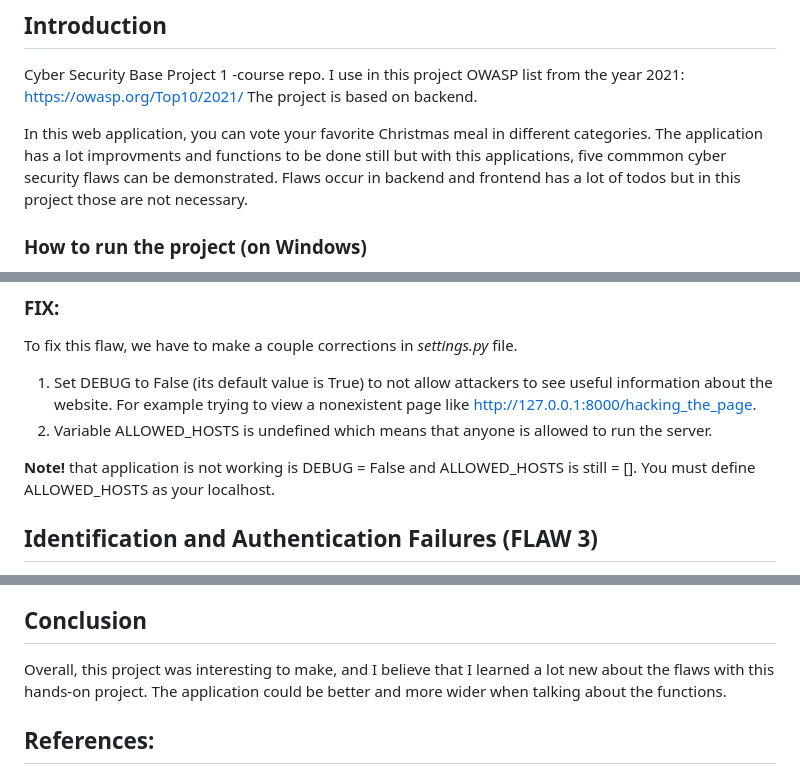
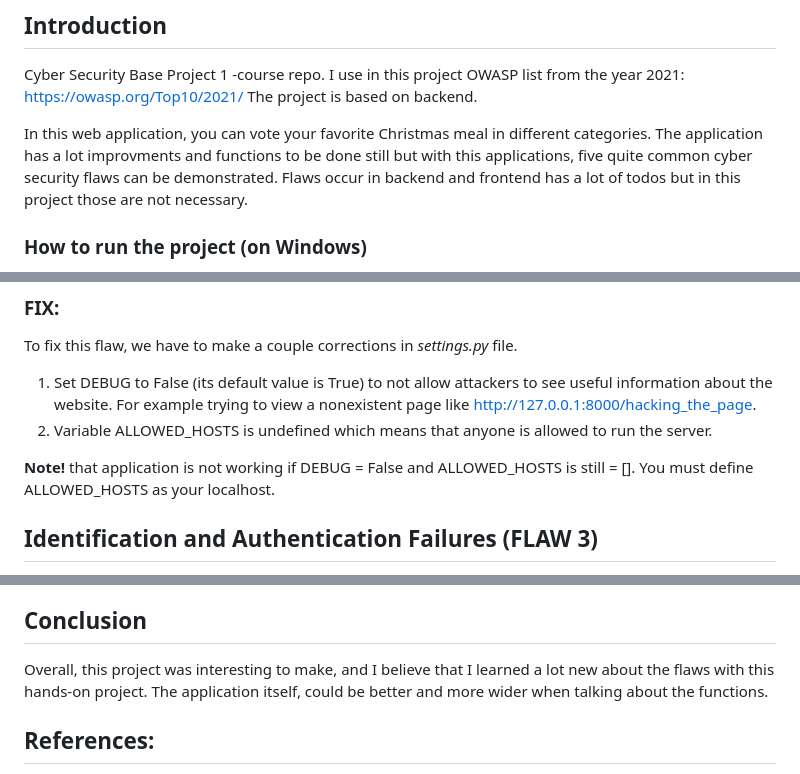
Before and after one commit to oliverk2004/csbproject1, a Markdown page: README.md, 3 parts joined by grey strips. Rendered like a GitHub page.

Commit message:
Fix grammar and clarity issues in README.md

```diff
--- a/README.md
+++ b/README.md
@@ -5,7 +5,7 @@ Cyber Security Base Project 1 -course repo.
 I use in this project OWASP list from the year 2021: https://owasp.org/Top10/2021/
 The project is based on backend.
 
-In this web application, you can vote your favorite Christmas meal in different categories. The application has a lot improvments and functions to be done still but with this applications, five commmon cyber security flaws can be demonstrated. Flaws occur in backend and frontend has a lot of todos but in this project those are not necessary.
+In this web application, you can vote your favorite Christmas meal in different categories. The application has a lot improvments and functions to be done still but with this applications, five quite common cyber security flaws can be demonstrated. Flaws occur in backend and frontend has a lot of todos but in this project those are not necessary.
 
 ### How to run the project (on Windows)
 This web app is made using Python and Django so therefore you should first read the [installation guide](https://cybersecuritybase.mooc.fi/installation-guide) so you have installed the required libraries and dependencies. It is used in this course (MOOC Cyber Security Base 2025).
@@ -62,7 +62,7 @@ To fix this flaw, we have to make a couple corrections in *settings.py* file.
 1. Set DEBUG to False (its default value is True) to not allow attackers to see useful information about the website. For example trying to view a nonexistent page like http://127.0.0.1:8000/hacking_the_page.
 2. Variable ALLOWED_HOSTS is undefined which means that anyone is allowed to run the server.
 
-**Note!** that application is not working is DEBUG = False and ALLOWED_HOSTS is still = []. You must define ALLOWED_HOSTS as your localhost.
+**Note!** that application is not working if DEBUG = False and ALLOWED_HOSTS is still = []. You must define ALLOWED_HOSTS as your localhost.
 
 ## Identification and Authentication Failures (FLAW 3)
 Identification and authentication failures are security vulnerabilities that can occur when a system or application fails to identify or authenticate a user correctly. A hacker can easily obtain and use anyone's credentials through brute force, if the authentication methods are weak enough. OWASP says that where possible, implement multi-factor authentication to prevent automated credential stuffing, brute force, and stolen credential reuse attacks [4]. For me, it would take too much time to implement for example two-factor authentication system into this web application. Therefore we must create strong passwords.
@@ -107,7 +107,7 @@ To fix this, you have to delete 'safe' filter and either add Django's templates
 
 
 ## Conclusion
-Overall, this project was interesting to make, and I believe that I learned a lot new about the flaws with this hands-on project. The application could be better and more wider when talking about the functions.
+Overall, this project was interesting to make, and I believe that I learned a lot new about the flaws with this hands-on project. The application itself, could be better and more wider when talking about the functions.
 
 ## References:
 1. https://owasp.org/Top10/2021/A01_2021-Broken_Access_Control/
```
